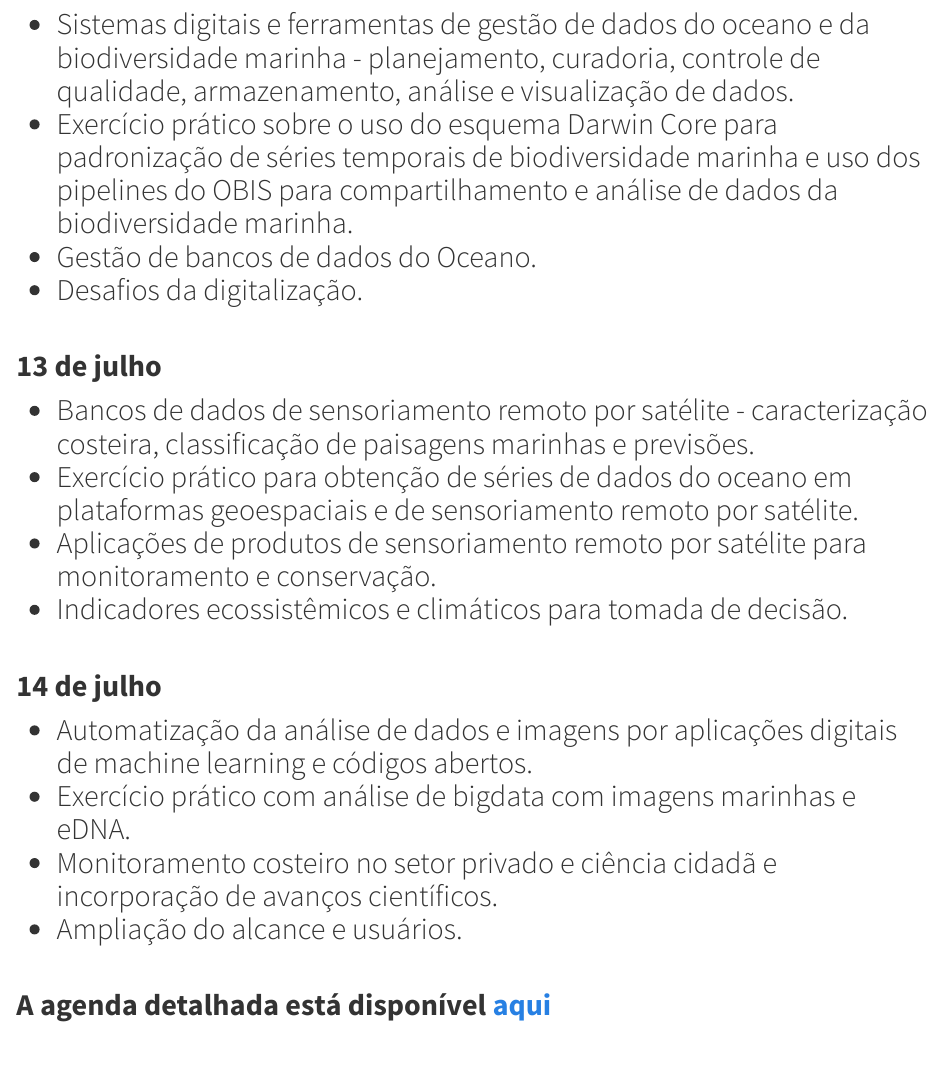
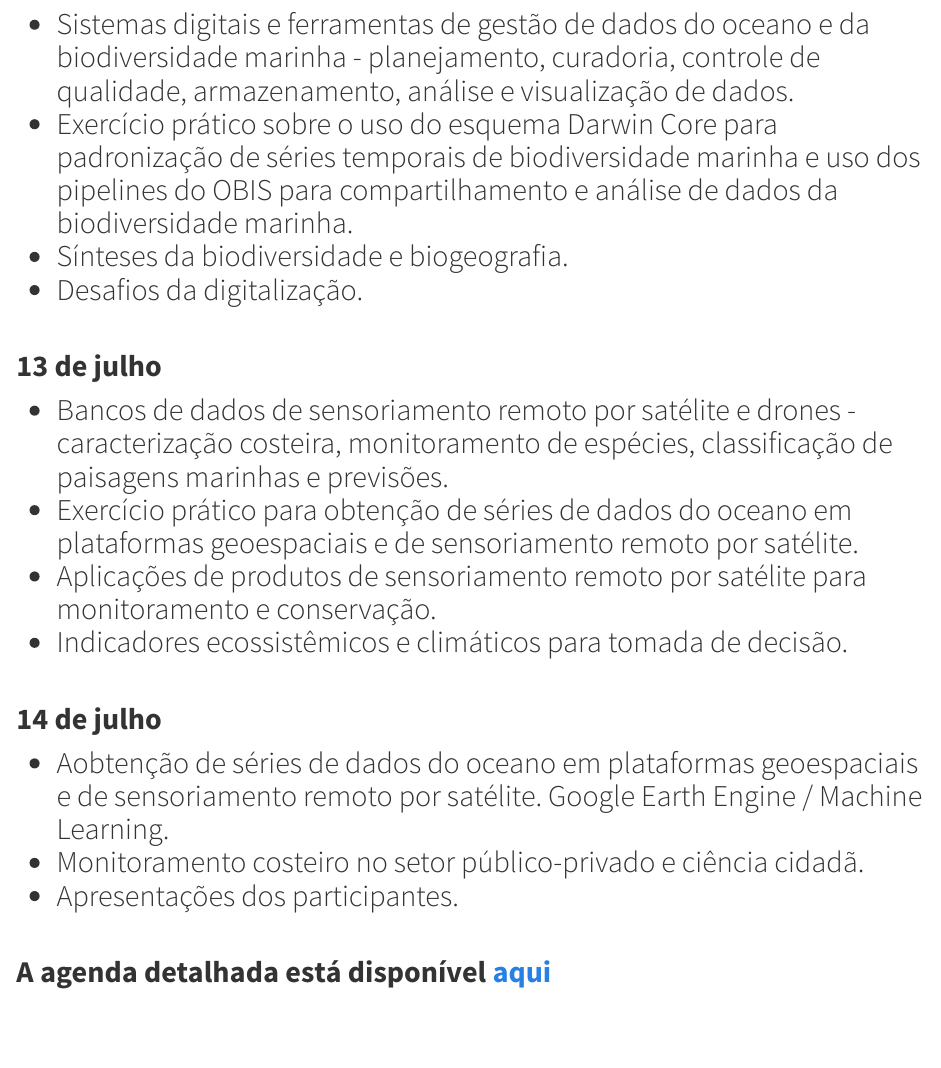
Before and after one commit to eqmh/Ocean_Data_Bootcamp, an R Markdown document (programs.Rmd): the page in a window 1100 px wide, from 560 px down before the commit and from 520 px down after it, so that both start at the same text. Rendered offline with R 4.5, knitr and Pandoc, with nearby package versions.

Commit message:
changes to agenda, participants, and speakers pages

```diff
--- a/programs.Rmd
+++ b/programs.Rmd
@@ -32,24 +31,23 @@ knitr::opts_chunk$set(echo = F, message = F, warning = F)
 
 -   Sistemas digitais e ferramentas de gestão de dados do  oceano e da biodiversidade marinha - planejamento, curadoria, controle de  qualidade, armazenamento, análise e visualização de dados.
 -   Exercício prático sobre o uso do esquema Darwin Core para  padronização de séries temporais de biodiversidade marinha e uso dos pipelines do  OBIS para compartilhamento e análise de dados da biodiversidade marinha.
--   Gestão de bancos de dados do Oceano.
+-   Sínteses da biodiversidade e biogeografia.
 -   Desafios da digitalização. <br> <br>
 
 ## **13 de julho**
 
--   Bancos de dados de sensoriamento remoto por satélite -  caracterização costeira, classificação de paisagens marinhas e previsões.
+-   Bancos de dados de sensoriamento remoto por satélite e drones - caracterização costeira, monitoramento de espécies, classificação de paisagens marinhas e previsões.
 -   Exercício prático para obtenção de séries de dados do oceano  em plataformas geoespaciais e de sensoriamento remoto por satélite.
 -   Aplicações de produtos de sensoriamento remoto por satélite para  monitoramento e conservação.
 -   Indicadores ecossistêmicos e climáticos para tomada de decisão. <br> <br>
 
 ## **14 de julho**
 
--   Automatização da análise de dados e imagens por  aplicações digitais de machine learning e códigos abertos.
--   Exercício prático com análise de bigdata com imagens  marinhas e eDNA.
--   Monitoramento costeiro no setor privado e ciência cidadã e incorporação de avanços científicos.
--   Ampliação do alcance e usuários. <br> <br>
+-   Aobtenção de séries de dados do oceano em plataformas geoespaciais e de sensoriamento remoto por satélite. Google Earth Engine / Machine Learning.
+-   Monitoramento costeiro no setor público-privado e ciência cidadã.
+-   Apresentações dos participantes. <br> <br>
 
-**A agenda detalhada está disponível [aqui](OceanDataBootcamp_Agenda.pdf)**
+**A agenda detalhada está disponível [aqui](Ocean Data Bootcamp 2022 - FINAL Agenda .pdf)**
 
 <h2>
 
```
Also changed, not shown: keynotes.Rmd (+2 -2 lines), participants.Rmd (+3 -4 lines), docs/Affiliation_and_website.xlsx, docs/participantes.xlsx (added), docs/participants_Nov2020.xlsx (deleted), docs/participants_Nov2021.xlsx (deleted), docs/participants_Oct2021-2.xlsx (deleted), docs/participants_Oct2021.xlsx (deleted), images/photos/alexandre_braga.png (added), images/photos/barbara_pinheiro.png (added), images/photos/felipe_azevedo_bastos.png (added), images/photos/jonathas_barreto.png (added), programs.Rmd (3 more changed lines), 16 other files.
